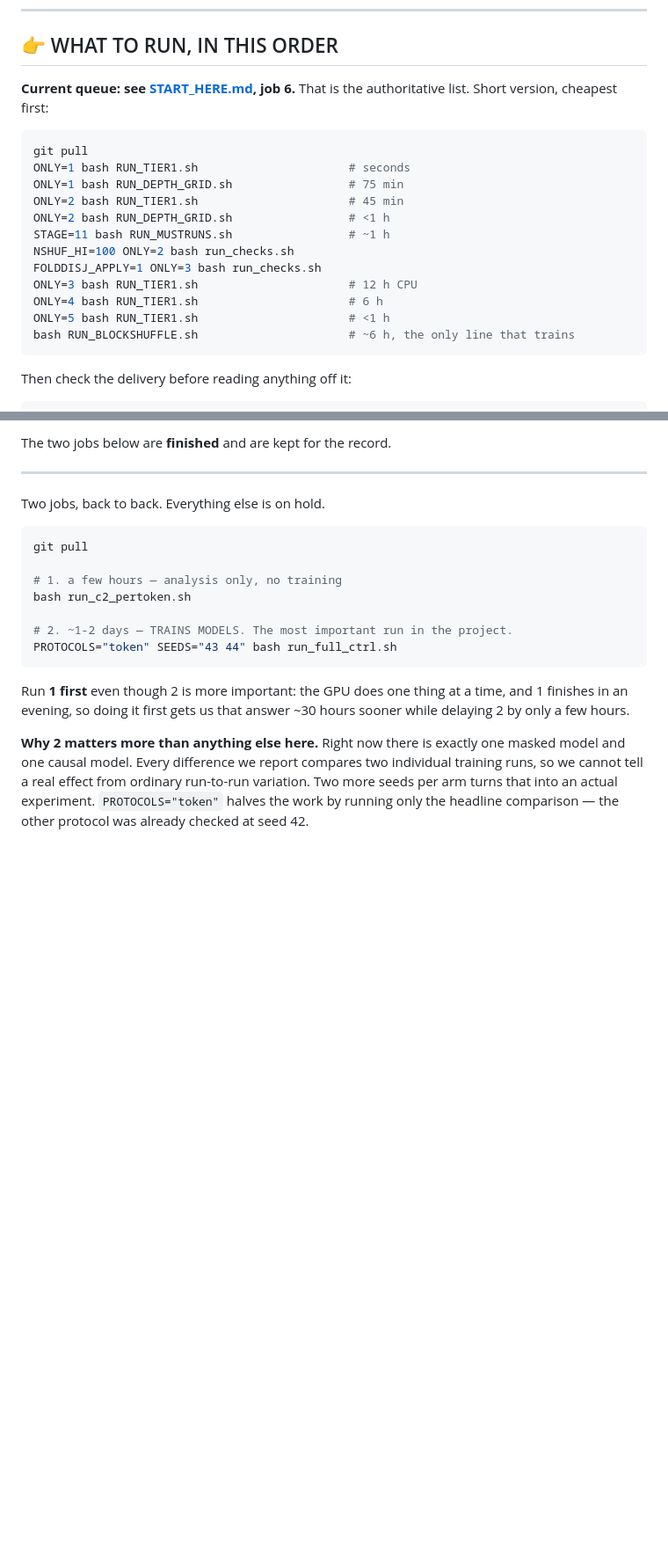
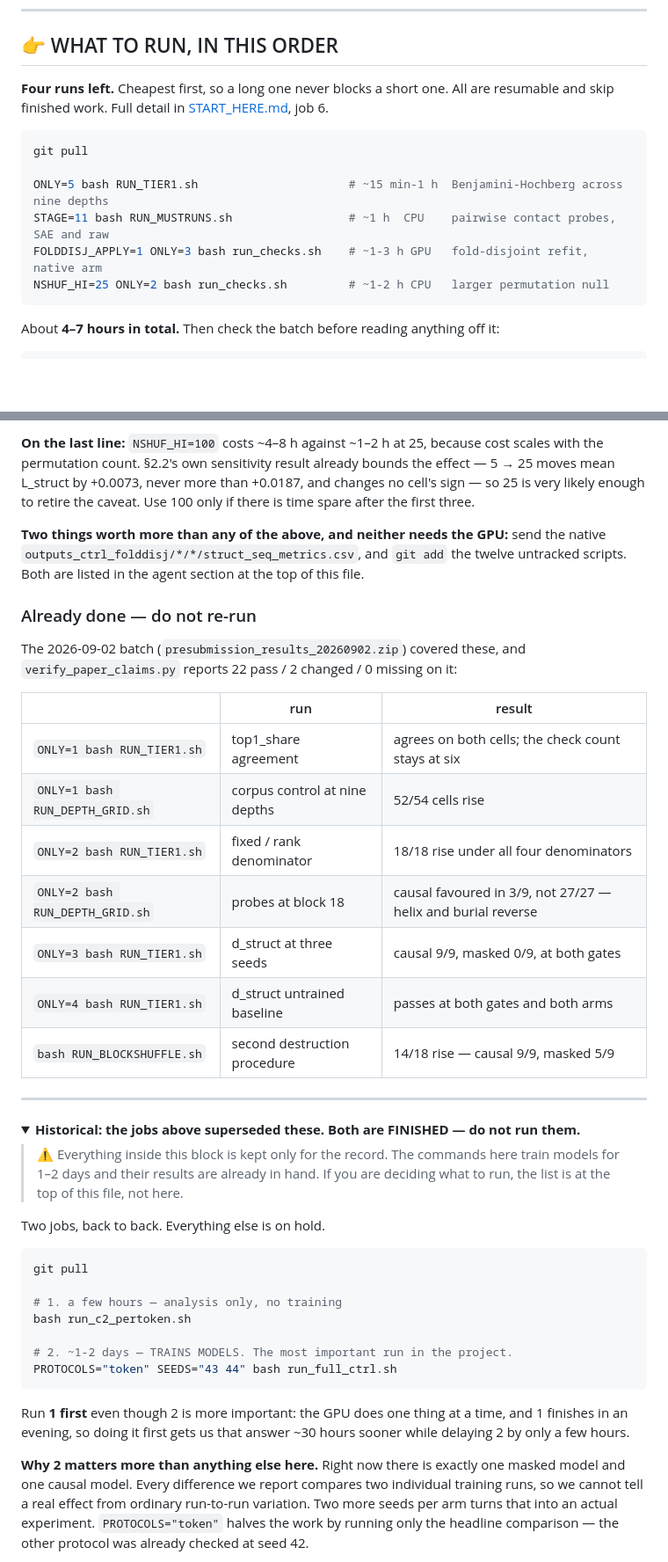
Before and after one commit to Uninterpretable-Evolving-Blackbox/Me_and_Du_san_s_dirty_little_secret, a Markdown page: README.md, 2 parts joined by grey strips. Shown at 88% size. Rendered like a GitHub page; folded sections open; blank space fills up the shorter version.

Commit message:
Show only what is left to run, and fence what is finished
The run list still had all eleven commands, six of which ran in the
2026-09-02 batch. They are resumable and would mostly have skipped, but an
agent following the file would have been told to re-run a 12 h job and a
6 h one. It now lists the four that remain, with costs, and an "Already
done" table giving each finished run's result.

The older job list below it was marked "kept for the record" in one line and
then immediately presented a runnable block calling run_full_ctrl.sh "the
most important run in the project" — 1-2 days of training whose results
exist. It is now inside a collapsed block with a warning.

The agent section says which section of the file is an instruction, because
the setup half further down is a legitimate guide for rebuilding a fresh
machine and a wrong thing to act on here.

Co-Authored-By: Claude Opus 5 <noreply@anthropic.com>

````diff
--- a/README.md
+++ b/README.md
@@ -67,24 +72,18 @@ these changed.
 
 ## 👉 WHAT TO RUN, IN THIS ORDER
 
-**Current queue: see [START_HERE.md](START_HERE.md), job 6.** That is the authoritative list.
-Short version, cheapest first:
+**Four runs left.** Cheapest first, so a long one never blocks a short one. All are resumable
+and skip finished work. Full detail in [START_HERE.md](START_HERE.md), job 6.
 
 ```bash
 git pull
-ONLY=1 bash RUN_TIER1.sh                      # seconds
-ONLY=1 bash RUN_DEPTH_GRID.sh                 # 75 min
-ONLY=2 bash RUN_TIER1.sh                      # 45 min
-ONLY=2 bash RUN_DEPTH_GRID.sh                 # <1 h
-STAGE=11 bash RUN_MUSTRUNS.sh                 # ~1 h
-NSHUF_HI=100 ONLY=2 bash run_checks.sh
-FOLDDISJ_APPLY=1 ONLY=3 bash run_checks.sh
-ONLY=3 bash RUN_TIER1.sh                      # 12 h CPU
-ONLY=4 bash RUN_TIER1.sh                      # 6 h
-ONLY=5 bash RUN_TIER1.sh                      # <1 h
-bash RUN_BLOCKSHUFFLE.sh                      # ~6 h, the only line that trains
+
+ONLY=5 bash RUN_TIER1.sh                      # ~15 min-1 h  Benjamini-Hochberg across nine depths
+STAGE=11 bash RUN_MUSTRUNS.sh                 # ~1 h  CPU    pairwise contact probes, SAE and raw
+FOLDDISJ_APPLY=1 ONLY=3 bash run_checks.sh    # ~1-3 h GPU   fold-disjoint refit, native arm
+NSHUF_HI=25 ONLY=2 bash run_checks.sh         # ~1-2 h CPU   larger permutation null
 ```
 
-Then check the delivery before reading anything off it:
+About **4–7 hours in total.** Then check the batch before reading anything off it:
 
 ```bash
@@ -92,8 +91,37 @@ python verify_paper_claims.py --results <unpacked batch>
 ```
 
-The two jobs below are **finished** and are kept for the record.
+**On the last line:** `NSHUF_HI=100` costs ~4–8 h against ~1–2 h at 25, because cost scales with
+the permutation count. §2.2's own sensitivity result already bounds the effect — 5 → 25 moves
+mean L_struct by +0.0073, never more than +0.0187, and changes no cell's sign — so 25 is very
+likely enough to retire the caveat. Use 100 only if there is time spare after the first three.
+
+**Two things worth more than any of the above, and neither needs the GPU:** send the native
+`outputs_ctrl_folddisj/*/*/struct_seq_metrics.csv`, and `git add` the twelve untracked scripts.
+Both are listed in the agent section at the top of this file.
+
+### Already done — do not re-run
+
+The 2026-09-02 batch (`presubmission_results_20260902.zip`) covered these, and
+`verify_paper_claims.py` reports 22 pass / 2 changed / 0 missing on it:
+
+| | run | result |
+|---|---|---|
+| `ONLY=1 bash RUN_TIER1.sh` | top1_share agreement | agrees on both cells; the check count stays at six |
+| `ONLY=1 bash RUN_DEPTH_GRID.sh` | corpus control at nine depths | 52/54 cells rise |
+| `ONLY=2 bash RUN_TIER1.sh` | fixed / rank denominator | 18/18 rise under all four denominators |
+| `ONLY=2 bash RUN_DEPTH_GRID.sh` | probes at block 18 | causal favoured in 3/9, not 27/27 — helix and burial reverse |
+| `ONLY=3 bash RUN_TIER1.sh` | d_struct at three seeds | causal 9/9, masked 0/9, at both gates |
+| `ONLY=4 bash RUN_TIER1.sh` | d_struct untrained baseline | passes at both gates and both arms |
+| `bash RUN_BLOCKSHUFFLE.sh` | second destruction procedure | 14/18 rise — causal 9/9, masked 5/9 |
 
 ---
+
+<details>
+<summary><b>Historical: the jobs above superseded these. Both are FINISHED — do not run them.</b></summary>
+
+> ⚠️ Everything inside this block is kept only for the record. The commands here train
+> models for 1–2 days and their results are already in hand. If you are deciding what to
+> run, the list is at the top of this file, not here.
 
 Two jobs, back to back. Everything else is on hold.
 
````
Also changed, not shown: other parts of README.md (+9 -1 lines), START_HERE.md (+7 -11 lines).
